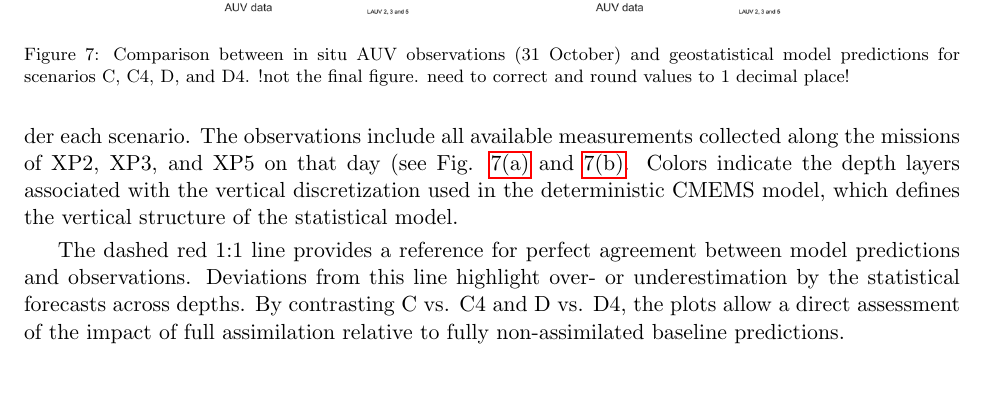
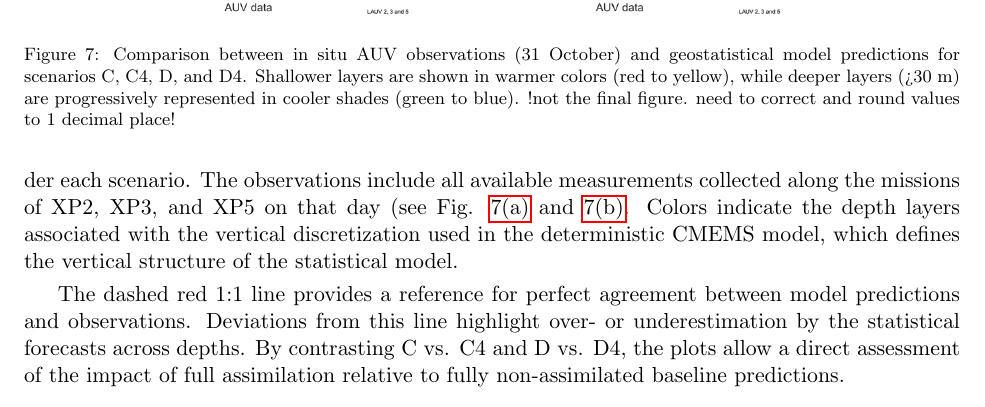
Before and after one commit to kanna/natcomm25, a LaTeX document (nat-comm25.tex, which reads results.tex): part of page 12 of 16, cut so that both start at the same text, the shorter picture padded with empty space. Compiled offline with pdfLaTeX.

Commit message:
Updates from Overleaf

```diff
--- a/results.tex
+++ b/results.tex
@@ -108,7 +108,7 @@ The dashed red 1:1 line provides a reference for perfect agreement between model
 \begin{figure}[!]
   \centering
   \includegraphics[scale=0.7]{fig/scatter.png}
-  \caption{Comparison between in situ AUV observations (31 October) and geostatistical model predictions for scenarios C, C4, D, and D4. !not the final figure. need to correct and round values to 1 decimal place!}
+  \caption{Comparison between in situ AUV observations (31 October) and geostatistical model predictions for scenarios C, C4, D, and D4. Shallower layers are shown in warmer colors (red to yellow), while deeper layers (>30 m) are progressively represented in cooler shades (green to blue). !not the final figure. need to correct and round values to 1 decimal place!}
   \label{fig:scatter}
 \end{figure}
 
```
